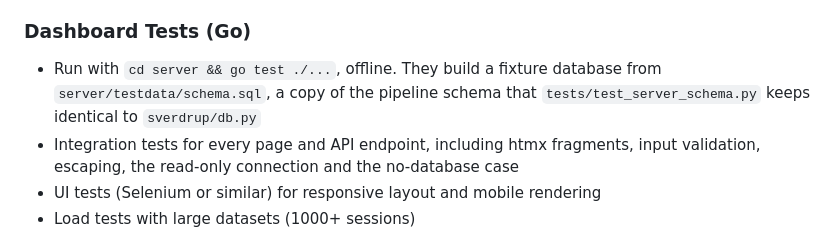
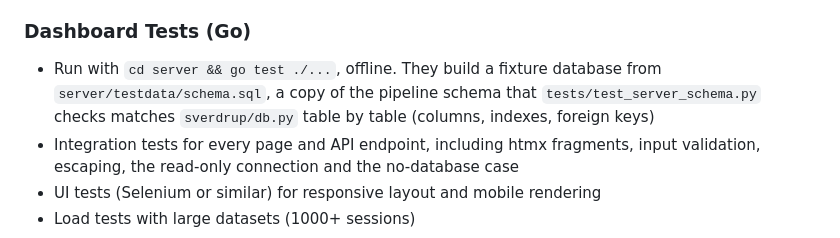
Before and after one commit to shaptonstahl/sverdrup, a Markdown page: ARCHITECTURE.md, the part around the change. GitHub-like rendering.

Commit message:
no-mistakes(document): Clarify dashboard schema-check wording in ARCHITECTURE

```diff
--- a/ARCHITECTURE.md
+++ b/ARCHITECTURE.md
@@ -414,7 +414,7 @@ Run the Python suite with one command from the repository root: `python3 -m pyte
 - Edge cases: midnight boundaries, device name changes
 
 ### Dashboard Tests (Go)
-- Run with `cd server && go test ./...`, offline. They build a fixture database from `server/testdata/schema.sql`, a copy of the pipeline schema that `tests/test_server_schema.py` keeps identical to `sverdrup/db.py`
+- Run with `cd server && go test ./...`, offline. They build a fixture database from `server/testdata/schema.sql`, a copy of the pipeline schema that `tests/test_server_schema.py` checks matches `sverdrup/db.py` table by table (columns, indexes, foreign keys)
 - Integration tests for every page and API endpoint, including htmx fragments, input validation, escaping, the read-only connection and the no-database case
 - UI tests (Selenium or similar) for responsive layout and mobile rendering
 - Load tests with large datasets (1000+ sessions)
```
